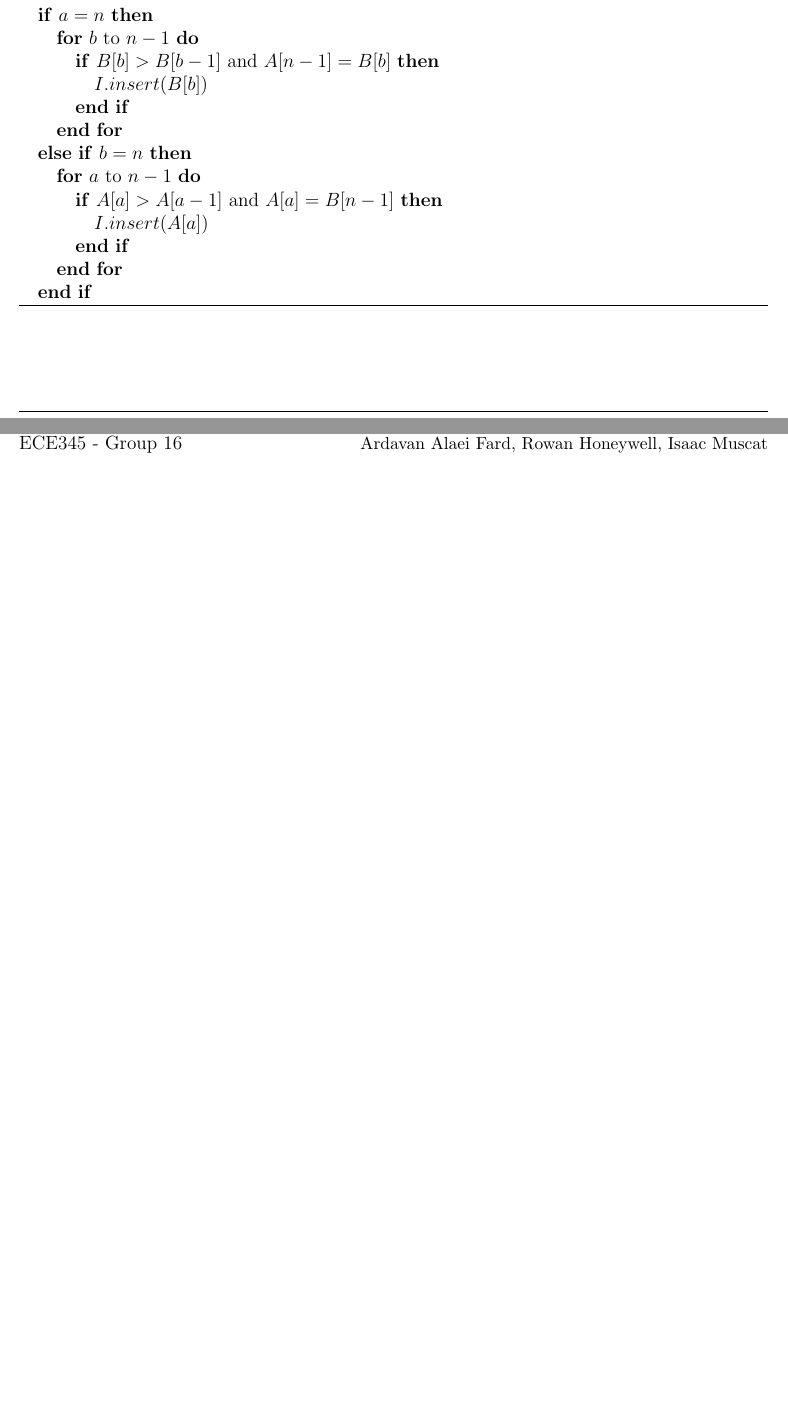
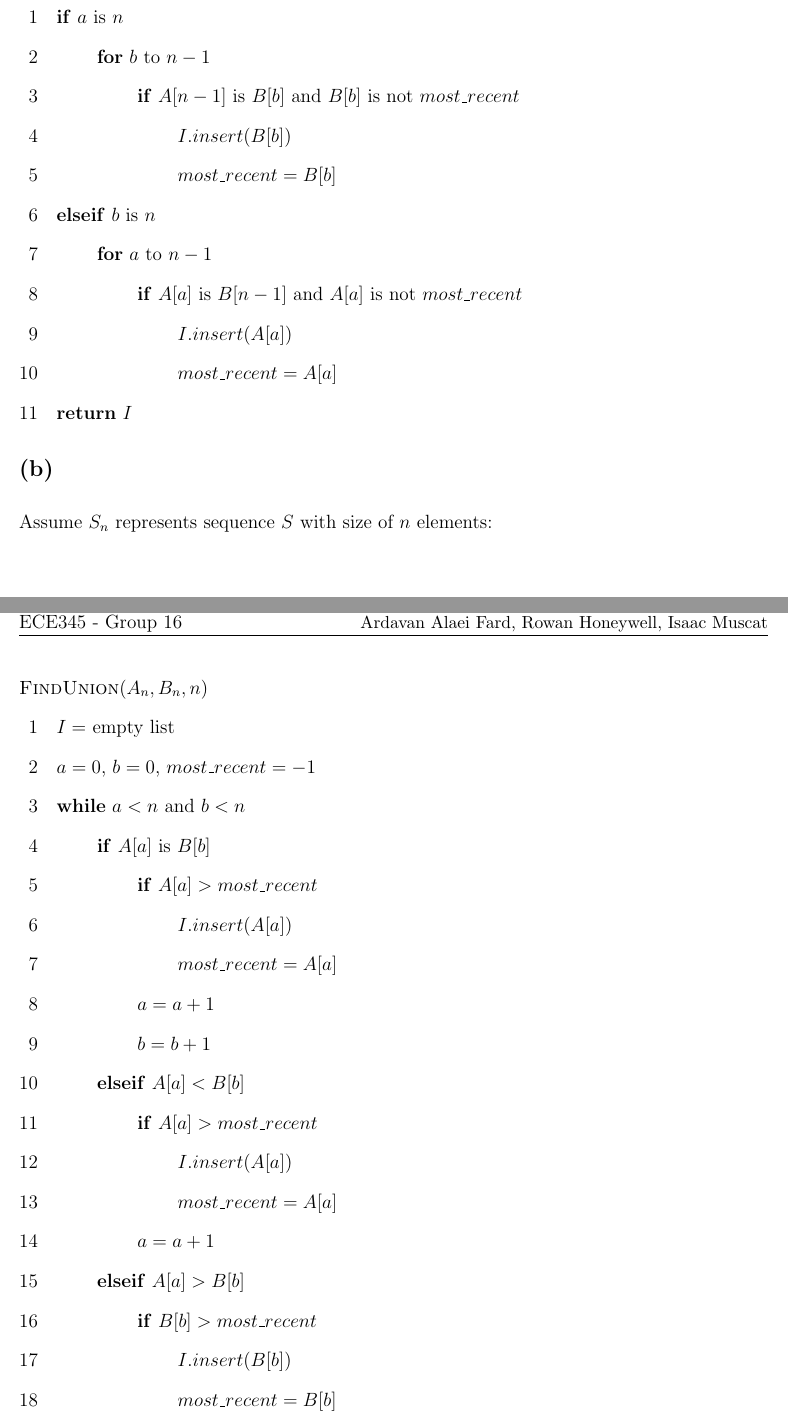
Before and after one commit to rowanhnwl/ECE345, a LaTeX problem sheet (hw/hw2/main.tex, which reads hw/hw2/questions/question3.tex): two parts of pages 8 and 9 of 12 before the commit and two parts of pages 9 and 10 of 13 after it, joined at a grey line, cut so that both start at the same text, the shorter picture padded with empty space. Compiled offline with pdfLaTeX.

Commit message:
Added pseudocode for Q2 part a and part b partially

```diff
--- a/hw/hw2/questions/question3.tex
+++ b/hw/hw2/questions/question3.tex
@@ -22,15 +2,0 @@
-        \ENDWHILE
-        \IF{$a=n$}
-        \FOR{$b$ to $n-1$}
-        \IF{$B[b] > B[b-1]$ and $A[n-1] = B[b]$}
-        \STATE $I.insert(B[b])$
-        \ENDIF
-        \ENDFOR
-        \ELSIF{$b=n$}
-        \FOR{$a$ to $n-1$}
-        \IF{$A[a] > A[a-1]$ and $A[a] = B[n-1]$}
-        \STATE $I.insert(A[a])$
-        \ENDIF
-        \ENDFOR
-        \ENDIF
-        \end{algorithmic}
@@ -38,3 +30,63 @@
+    \newcommand\continuecodebox{\global\codeboxcontinuedtrue}
+    \begin{codebox}
+        \li \If $a$ is $n$
+        \Then
+            \li \For $b$ to $n-1$
+            \Then
+                \li \If $A[n-1]$ is $B[b]$ and $B[b]$ is not $most\_recent$
+                \Then
+                    \li $I.insert(B[b])$
+                    \li $most\_recent = B[b]$
+                \End
+            \End
+        \li \ElseIf $b$ is $n$
+        \Then
+            \li \For $a$ to $n-1$
+            \Then
+                \li \If $A[a]$ is $B[n-1]$ and $A[a]$ is not $most\_recent$
+                \Then
+                    \li $I.insert(A[a])$
+                    \li $most\_recent = A[a]$
+                \End
+            \End
+        \End
+        \li \Return $I$
+    \end{codebox}
 
     \subsection{(b)}
+    Assume $S_n$ represents sequence $S$ with size of $n$ elements:
+    \begin{codebox}
+        \Procname{$\proc{FindUnion}(A_n, B_n, n)$}
+        \li $I =$ empty list
+        \li $a = 0$, $b = 0$, $most\_recent = -1$
+        \li \While $a < n$ and $b<n$
+            \Do
+                \li \If $A[a]$ is $B[b]$
+                \Then
+                    \li \If $A[a] > most\_recent$
+                    \Then
+                        \li $I.insert(A[a])$
+                        \li $most\_recent = A[a]$
+                    \End
+                    \li $a = a + 1$
+                    \li $b = b + 1$
+                \li \ElseIf $A[a] < B[b]$
+                \Then
+                    \li \If $A[a] > most\_recent$
+                    \Then
+                        \li $I.insert(A[a])$
+                        \li $most\_recent = A[a]$
+                    \End
+                    \li $a = a + 1$
+                \li \ElseIf $A[a] > B[b]$
+                \Then
+                \li \If $B[b] > most\_recent$
+                    \Then
+                        \li $I.insert(B[b])$
+                        \li $most\_recent = B[b]$
+                    \End
+                    \li $b = b + 1$
+                \End
+            \End
+    \end{codebox}
     \subsection{(c)}
```
Also changed, not shown: hw/hw2/main.pdf, hw/hw2/questions/question3.tex (49 more changed lines).
